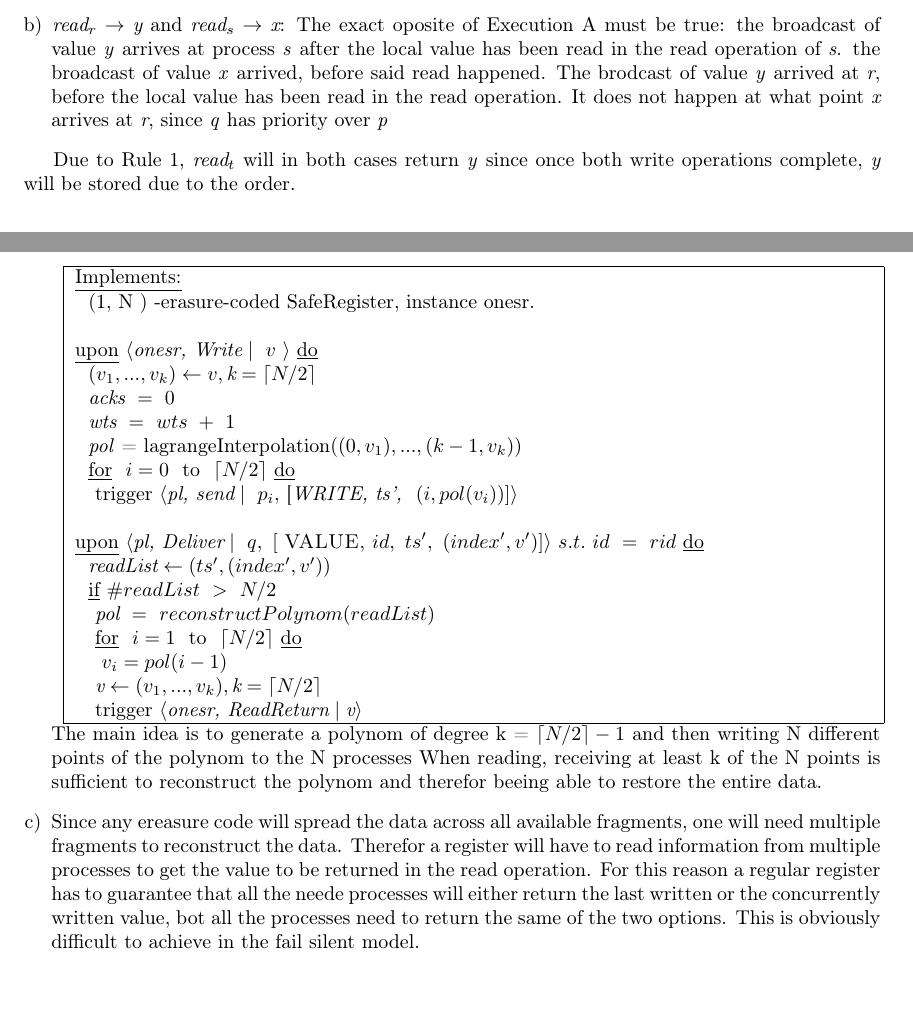
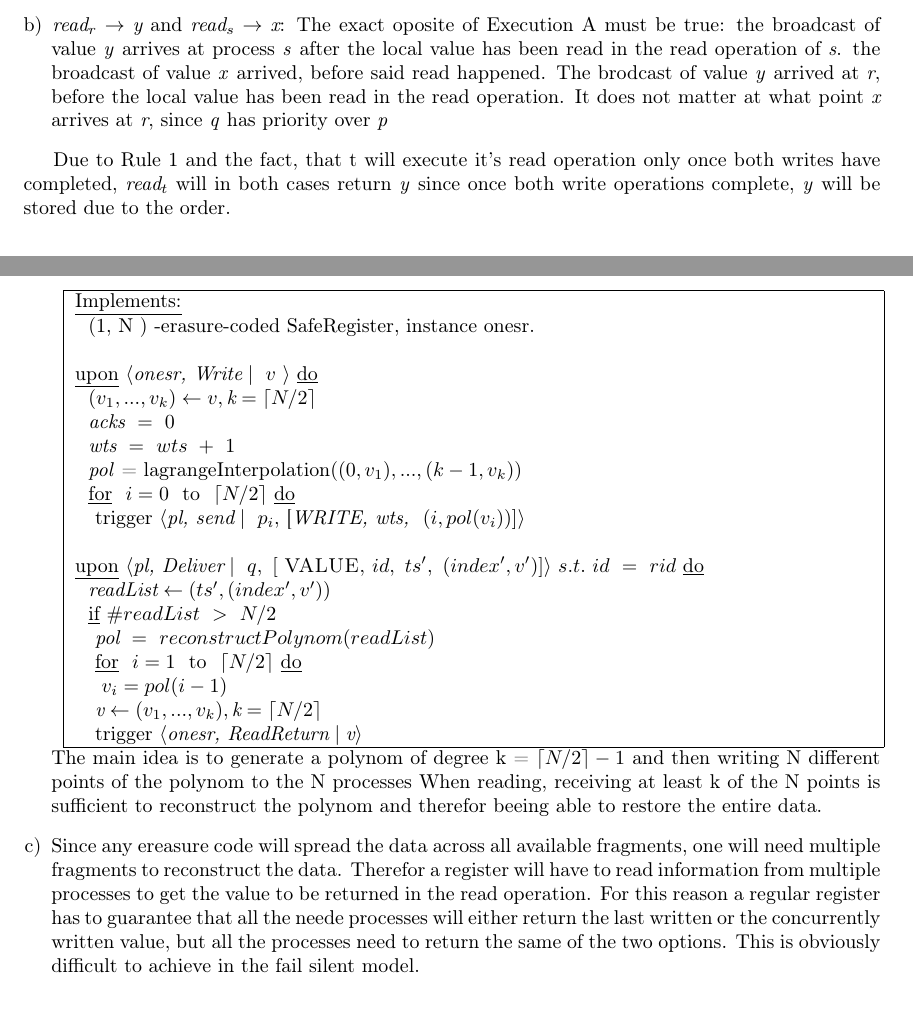
Before and after one commit to pascalgerig/distributed_algorithms, a LaTeX problem sheet (exercise/06/06.tex): two parts of pages 1 and 2 of 2, joined at a grey line, cut so that both start at the same text. Compiled offline with pdfLaTeX.

Commit message:
minor fixes

```diff
--- a/exercise/06/06.tex
+++ b/exercise/06/06.tex
@@ -44,12 +44,12 @@
 	\end{enumerate}
 	From these two rules we can follow how the executions must look like such that:
 	\begin{enumerate}[a)]
-		\item $\textit{read}_r \rightarrow \textit{x}$ and $\textit{read}_s \rightarrow \textit{y}$: the broadcast of value \textit{y} arrives at process \textit{r} after the local value has been read in the read operation of \textit{r}. the broadcast of value 			\textit{x} arrived, before said read happened. The brodcast of value \textit{y} arrived at \textit{s}, before the local value has been read in the read operation. It does not matter at what point \textit{x} arrives at \textit{s}, since \textit{q} has 				priority over \textit{p}
+		\item $\textit{read}_r \rightarrow \textit{x}$ and $\textit{read}_s \rightarrow \textit{y}$: the broadcast of value \textit{y} arrives at process \textit{r} after the local value has been read in the read operation of \textit{r}. the broadcast of value \textit{x} arrived, before said read happened. The brodcast of value \textit{y} arrived at \textit{s}, before the local value has been read in the read operation. It does not matter at what point \textit{x} arrives at \textit{s}, since \textit{q} has priority over \textit{p}
 		\item $\textit{read}_r \rightarrow \textit{y}$ and $\textit{read}_s \rightarrow \textit{x}$: The exact oposite of Execution A must be true:
-		 the broadcast of value \textit{y} arrives at process \textit{s} after the local value has been read in the read operation of \textit{s}. the broadcast of value \textit{x} arrived, before said read happened. The brodcast of value \textit{y} arrived at 			\textit{r}, before the local value has been read in the read operation. It does not happen at what point \textit{x} arrives at \textit{r}, since \textit{q} has priority over \textit{p}
+		 the broadcast of value \textit{y} arrives at process \textit{s} after the local value has been read in the read operation of \textit{s}. the broadcast of value \textit{x} arrived, before said read happened. The brodcast of value \textit{y} arrived at  \textit{r}, before the local value has been read in the read operation. It does not matter at what point \textit{x} arrives at \textit{r}, since \textit{q} has priority over \textit{p}
 	\end{enumerate}
 
-	Due to Rule 1, $\textit{read}_t$ will in both cases return \textit{y} since once both write operations complete, \textit{y} will be stored due to the order.
+	Due to Rule 1 and the fact, that t will execute it's read operation only once both writes have completed, $\textit{read}_t$ will in both cases return \textit{y} since once both write operations complete, \textit{y} will be stored due to the order.
 
     	\section*{6.2 Erasure-coded storage}
 	\begin{enumerate}[a)]
@@ -68,7 +68,7 @@
 				\ \ $\textit{wts} \ = \ wts \ + \ 1$ \\
 				\ \ \textit{pol} = lagrangeInterpolation($(0,v_1),...,(k-1, v_k)$)\\
 				\ \ \underline{for} \ $i = 0$ \ to \ $\lceil N/2 \rceil$ \underline{do} \\
-				\ \ \ trigger  $\langle \textit{pl, send} \mid \ p_i, \ $[\textit{WRITE, ts', } $(i, pol(v_i))] \rangle$\\
+				\ \ \ trigger  $\langle \textit{pl, send} \mid \ p_i, \ $[\textit{WRITE, wts, } $(i, pol(v_i))] \rangle$\\
 				\\
 				\underline{upon} $\langle \textit{pl, Deliver} \mid \ q, \ [ \ \textsc{VALUE,} \ id, \ ts', \ (index', v')] \rangle \ s.t. \ id \ = \ rid$ \underline{do}\\
 				\ \ $\textit{readList}\leftarrow (ts', (index', v'))$ \\
@@ -86,7 +86,7 @@
 
 		\item Since any ereasure code will spread the data across all available fragments, one will need multiple fragments to reconstruct the data.
 		Therefor a register will have to read information from multiple processes to get the value to be returned in the read operation.
-		For this reason a regular register has to guarantee that all the neede processes will either return the last written or the concurrently written value, bot all the processes need to return the same of the two options.
+		For this reason a regular register has to guarantee that all the neede processes will either return the last written or the concurrently written value, but all the processes need to return the same of the two options.
 		This is obviously difficult to achieve in the fail silent model.
 	\end{enumerate}
 
```
Also changed, not shown: exercise/06/06.tex (2 more changed lines).
